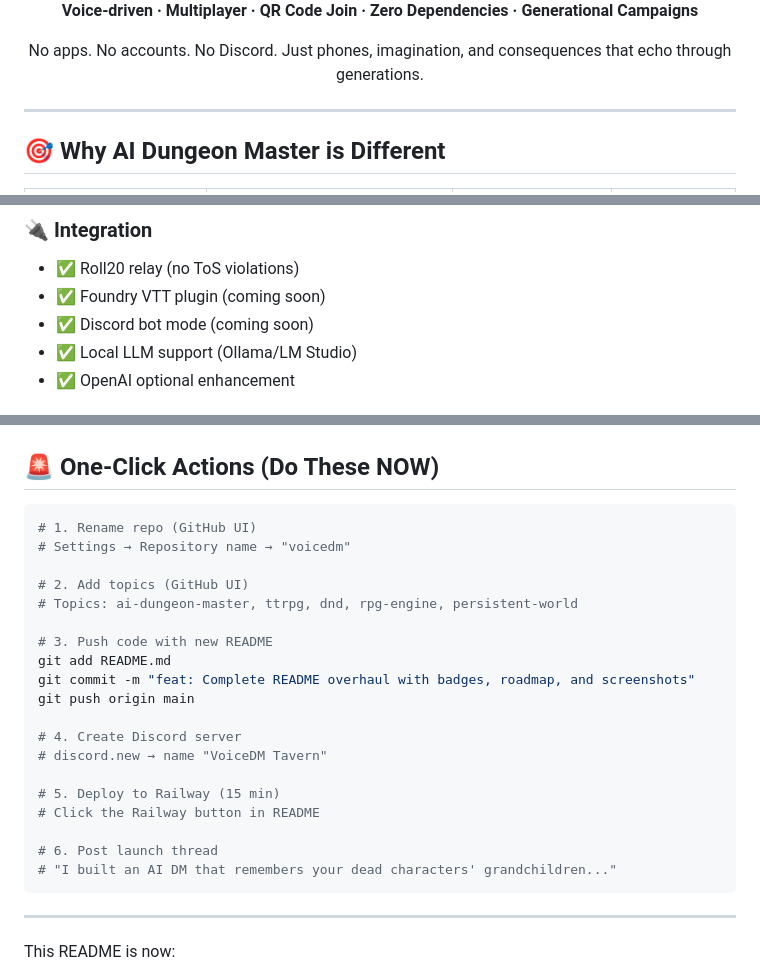
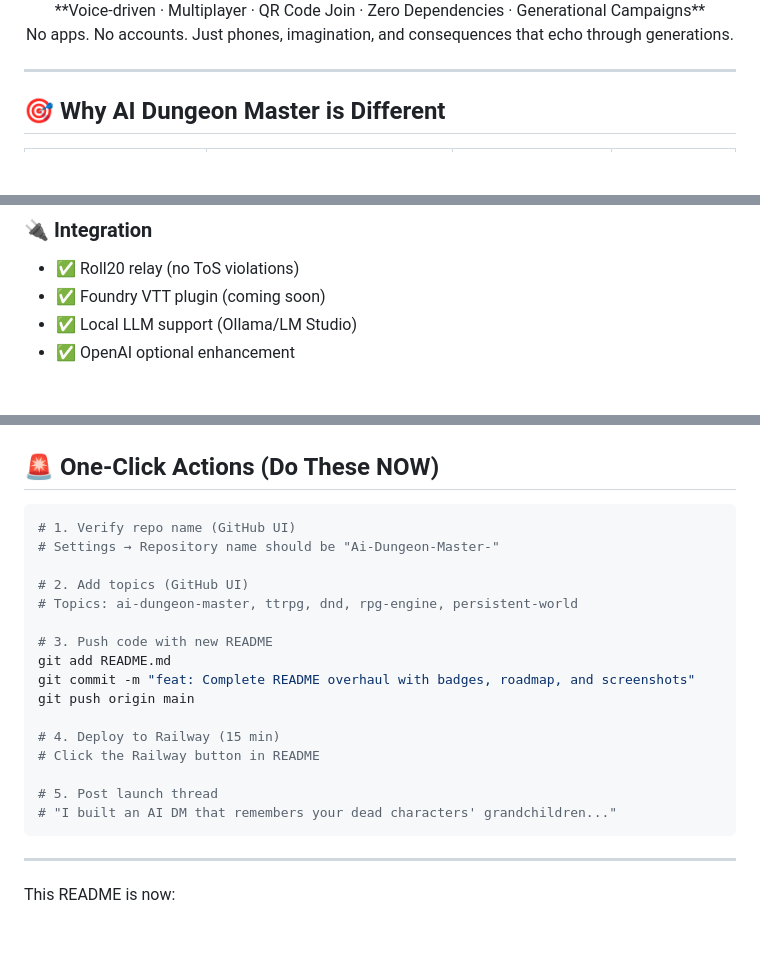
Before and after one commit to FractalFuryan/Ai-Dungeon-Master-, a Markdown page: README.md, 3 parts joined by grey strips. Rendered like a GitHub page; blank space fills up the shorter version.

Commit message:
docs: remove social references and broken hero image

````diff
--- a/README.md
+++ b/README.md
@@ -26,6 +24,6 @@
   **Voice-driven · Multiplayer · QR Code Join · Zero Dependencies · Generational Campaigns**
 
-  No apps. No accounts. No Discord. Just phones, imagination, and consequences that echo through generations.
+  No apps. No accounts. Just phones, imagination, and consequences that echo through generations.
 </div>
 
 ---
@@ -131,7 +129,6 @@ def resolve_action(player_input):
 ### 🔌 **Integration**
 - ✅ Roll20 relay (no ToS violations)
 - ✅ Foundry VTT plugin (coming soon)
-- ✅ Discord bot mode (coming soon)
 - ✅ Local LLM support (Ollama/LM Studio)
 - ✅ OpenAI optional enhancement
 
@@ -327,8 +323,8 @@ MIT © FractalFuryan — do whatever you want, just give credit.
 ## 🚨 **One-Click Actions (Do These NOW)**
 
 ```bash
-# 1. Rename repo (GitHub UI)
-# Settings → Repository name → "voicedm"
+# 1. Verify repo name (GitHub UI)
+# Settings → Repository name should be "Ai-Dungeon-Master-"
 
 # 2. Add topics (GitHub UI)
 # Topics: ai-dungeon-master, ttrpg, dnd, rpg-engine, persistent-world
@@ -338,13 +334,10 @@ git add README.md
 git commit -m "feat: Complete README overhaul with badges, roadmap, and screenshots"
 git push origin main
 
-# 4. Create Discord server
-# discord.new → name "VoiceDM Tavern"
-
-# 5. Deploy to Railway (15 min)
+# 4. Deploy to Railway (15 min)
 # Click the Railway button in README
 
-# 6. Post launch thread
+# 5. Post launch thread
 # "I built an AI DM that remembers your dead characters' grandchildren..."
 ```
 
````
Also changed, not shown: other parts of README.md (+3 -6 lines).
